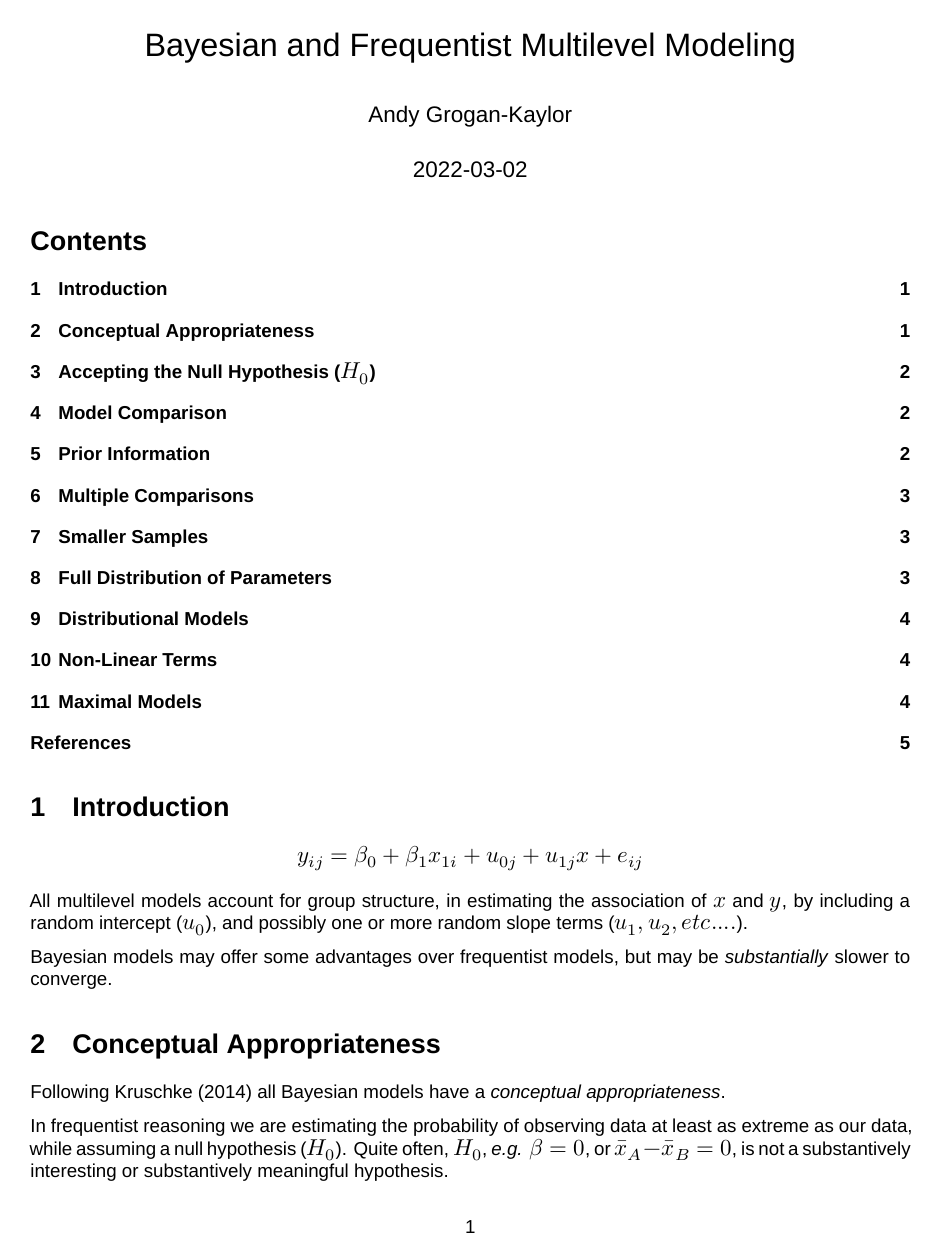
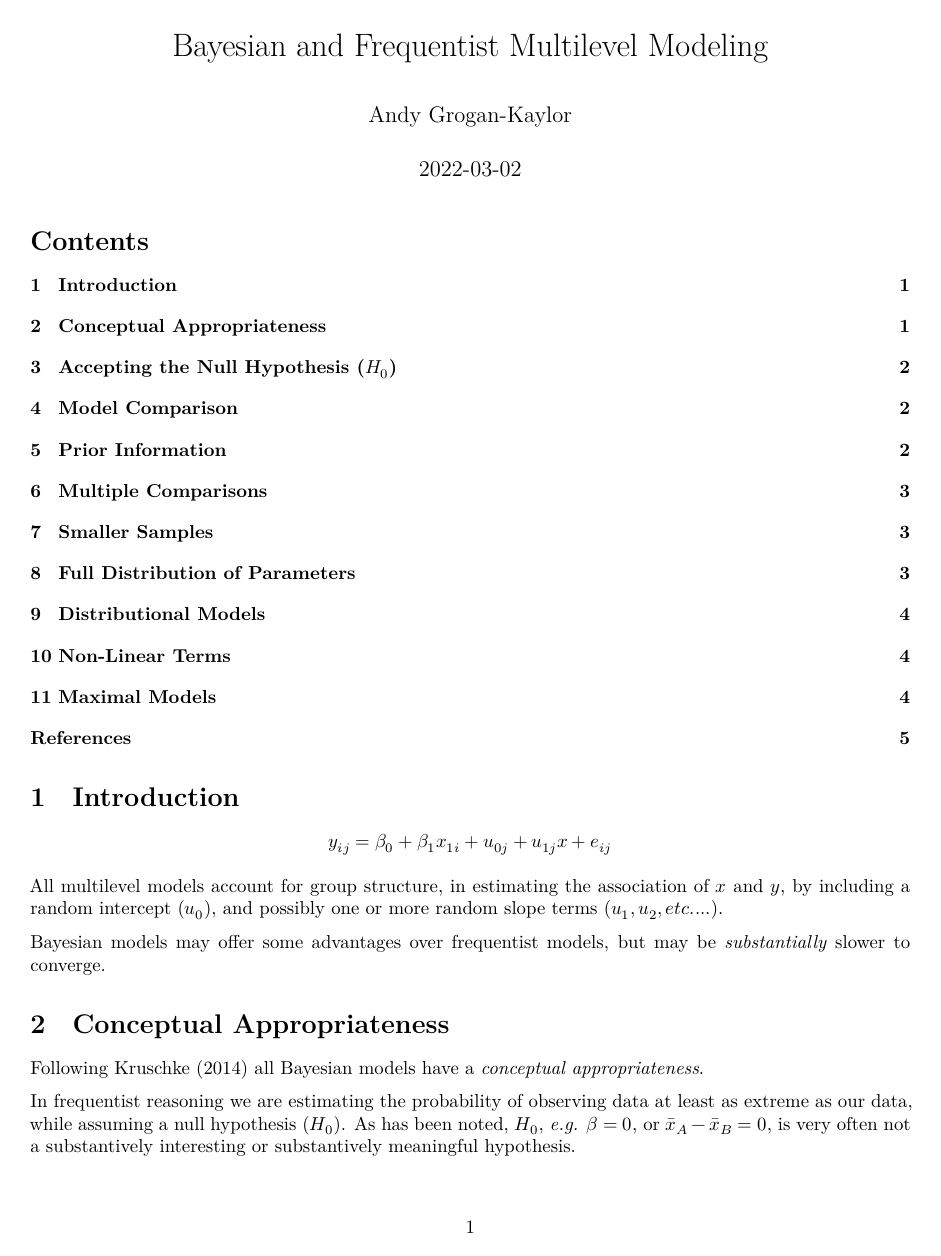
Before and after one commit to agrogan1/Bayes, an R Markdown document (Bayesian-and-frequentist-MLM/Bayesian-and-frequentist-MLM.Rmd): page 1 of 6. Rendered offline with R 4.5, knitr and Pandoc, then LaTeX, with nearby package versions; code that draws random numbers runs with fixed seeds of ours; a font, style sheet, LaTeX package, included part or bibliography that could not be used is replaced or left out.

Commit message:
re-render

````diff
--- a/Bayesian-and-frequentist-MLM/Bayesian-and-frequentist-MLM.Rmd
+++ b/Bayesian-and-frequentist-MLM/Bayesian-and-frequentist-MLM.Rmd
@@ -3,24 +3,22 @@ title: "Bayesian and Frequentist Multilevel Modeling"
 author: "Andy Grogan-Kaylor"
 date: "`r Sys.Date()`"
 output:
+  distill::distill_article:
+    highlight: haddock
+    toc: yes
   pdf_document:
     fig_height: 3
     highlight: haddock
     latex_engine: xelatex
     number_sections: yes
     toc: yes
-  distill::distill_article:
-    highlight: haddock
-    toc: yes
-  tufte::tufte_handout:
-    highlight: haddock
+  tint::tintPdf:
+    toc: no
     number_sections: yes
-    toc: yes
 link-citations: yes
 bibliography: Bayesian-and-frequentist-MLM.bib
 biblio-style: apalike
 citation_url: https://agrogan1.github.io/Bayes/Bayesian-and-frequentist-MLM/Bayesian-and-frequentist-MLM.html
-mainfont: Arial
 ---
 
 ```{r setup, include=FALSE}
@@ -100,7 +98,7 @@ Bayesian models may offer some advantages over frequentist models, but may be *s
 
 Following Kruschke [-@Kruschke2014] all Bayesian models have a *conceptual appropriateness*.
 
-In frequentist reasoning we are estimating the probability of observing data at least as extreme as our data, while assuming a null hypothesis ($H_0$). Quite often, $H_0$, *e.g.* $\beta = 0$, or $\bar{x}_A - \bar{x}_B = 0$, is not a substantively interesting or substantively meaningful hypothesis.
+In frequentist reasoning we are estimating the probability of observing data at least as extreme as our data, while assuming a null hypothesis ($H_0$). As has been noted, $H_0$, *e.g.* $\beta = 0$, or $\bar{x}_A - \bar{x}_B = 0$, is very often not a substantively interesting or substantively meaningful hypothesis.
 
 In Bayesian analysis, we are not rejecting a null hypothesis. Instead, we are *directly estimating the value of a parameter* such as $\beta$ and are indeed estimating a *full probability distribution* for this parameter.
 
````
Also changed, not shown: Bayesian-and-frequentist-MLM/Bayesian-and-frequentist-MLM.html, Bayesian-and-frequentist-MLM/Bayesian-and-frequentist-MLM.Rmd (2 more changed lines).
